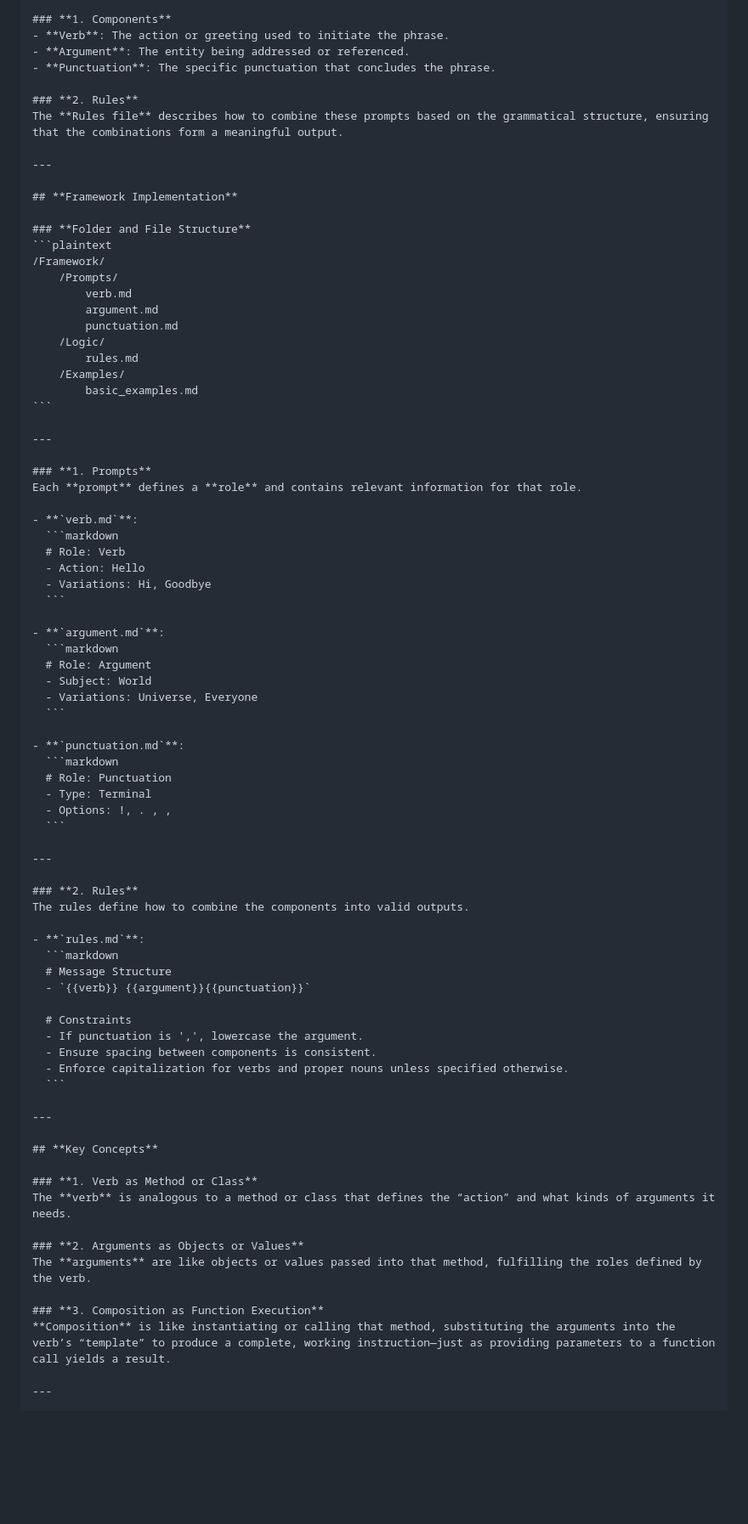
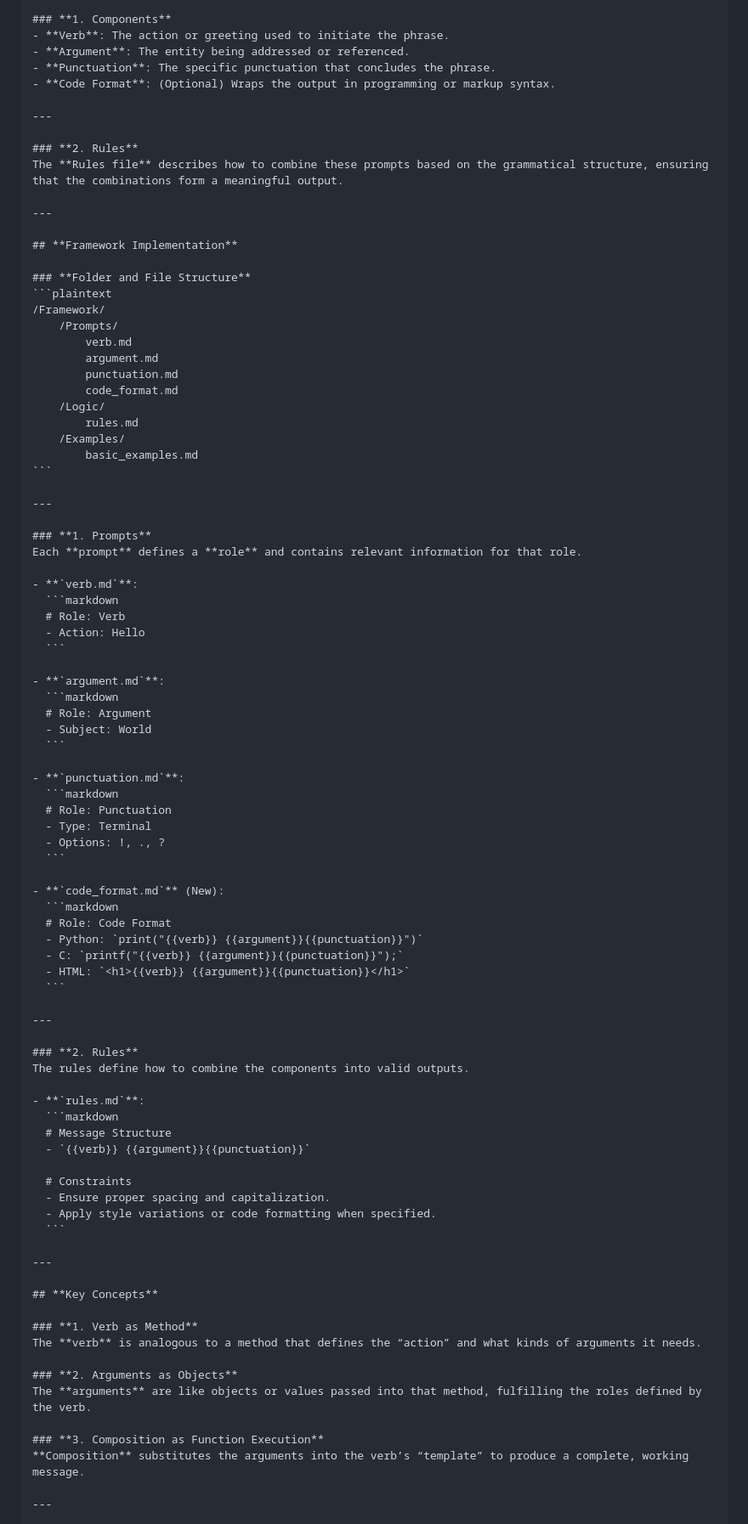
Before and after one commit to taipalogy/blog, a Markdown page: post5.md, the part around the change printed below. Shown: that part at 85% size. Drawn GitHub-style; blank space fills up the shorter version.

Commit message:
edit post5. replace the hello-world framework

````diff
--- a/post5.md
+++ b/post5.md
@@ -128,6 +128,9 @@ Folder構造是你アㇴ¹ツァ˜カ³你エ³codeカㇷ¹資源띠³碟仔頂
 - **Verb**: The action or greeting used to initiate the phrase.
 - **Argument**: The entity being addressed or referenced.
 - **Punctuation**: The specific punctuation that concludes the phrase.
+- **Code Format**: (Optional) Wraps the output in programming or markup syntax.
+
+---
 
 ### **2. Rules**
 The **Rules file** describes how to combine these prompts based on the grammatical structure, ensuring that the combinations form a meaningful output.
@@ -143,6 +146,7 @@ The **Rules file** describes how to combine these prompts based on the grammatic
         verb.md
         argument.md
         punctuation.md
+        code_format.md
     /Logic/
         rules.md
     /Examples/
@@ -158,21 +162,27 @@ Each **prompt** defines a **role** and contains relevant information for that ro
   ```markdown
   # Role: Verb
   - Action: Hello
-  - Variations: Hi, Goodbye
   ```
 
 - **`argument.md`**:
   ```markdown
   # Role: Argument
   - Subject: World
-  - Variations: Universe, Everyone
   ```
 
 - **`punctuation.md`**:
   ```markdown
   # Role: Punctuation
   - Type: Terminal
-  - Options: !, . , ,
+  - Options: !, ., ?
+  ```
+
+- **`code_format.md`** (New):
+  ```markdown
+  # Role: Code Format
+  - Python: `print("{{verb}} {{argument}}{{punctuation}}")`
+  - C: `printf("{{verb}} {{argument}}{{punctuation}}");`
+  - HTML: `<h1>{{verb}} {{argument}}{{punctuation}}</h1>`
   ```
 
 ---
@@ -186,23 +196,22 @@ The rules define how to combine the components into valid outputs.
   - `{{verb}} {{argument}}{{punctuation}}`
 
   # Constraints
-  - If punctuation is ',', lowercase the argument.
-  - Ensure spacing between components is consistent.
-  - Enforce capitalization for verbs and proper nouns unless specified otherwise.
+  - Ensure proper spacing and capitalization.
+  - Apply style variations or code formatting when specified.
   ```
 
 ---
 
 ## **Key Concepts**
 
-### **1. Verb as Method or Class**
-The **verb** is analogous to a method or class that defines the “action” and what kinds of arguments it needs.
+### **1. Verb as Method**
+The **verb** is analogous to a method that defines the “action” and what kinds of arguments it needs.
 
-### **2. Arguments as Objects or Values**
+### **2. Arguments as Objects**
 The **arguments** are like objects or values passed into that method, fulfilling the roles defined by the verb.
 
 ### **3. Composition as Function Execution**
-**Composition** is like instantiating or calling that method, substituting the arguments into the verb’s “template” to produce a complete, working instruction—just as providing parameters to a function call yields a result.
+**Composition** substitutes the arguments into the verb’s “template” to produce a complete, working message.
 
 ---
 
````
Also changed, not shown: other parts of post5.md (+62 -59 lines).
